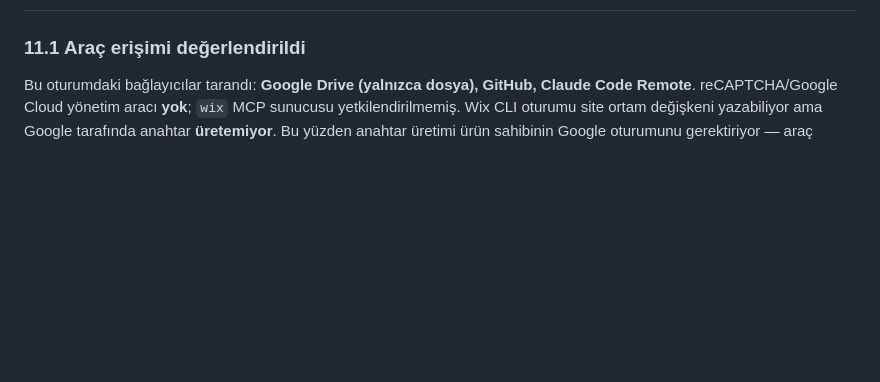
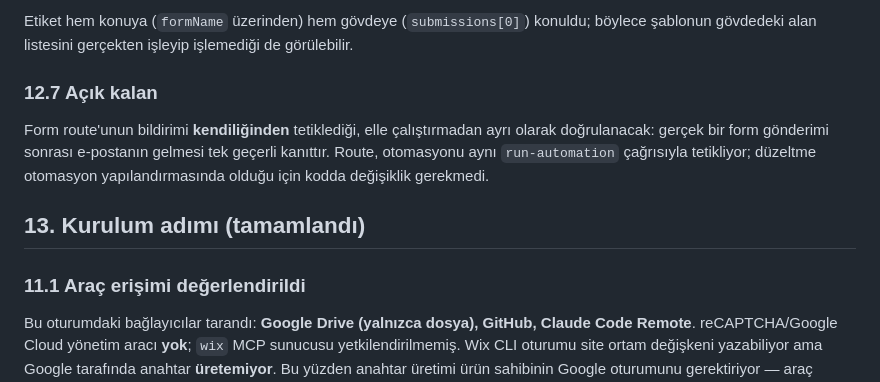
Before and after one commit to hptw-turker/csuite, a Markdown page: docs/10-cms-korumali-sunucu-gonderimi-ve-bildirim.md, the part around one of its changes. GitHub-like rendering; blank space fills up the shorter version.

```diff
--- a/docs/10-cms-korumali-sunucu-gonderimi-ve-bildirim.md
+++ b/docs/10-cms-korumali-sunucu-gonderimi-ve-bildirim.md
@@ -422,3 +489,14 @@ diskte bırakılmadı.
+Etiket hem konuya (`formName` üzerinden) hem gövdeye (`submissions[0]`) konuldu; böylece
+şablonun gövdedeki alan listesini gerçekten işleyip işlemediği de görülebilir.
+
+### 12.7 Açık kalan
+
+Form route'unun bildirimi **kendiliğinden** tetiklediği, elle çalıştırmadan ayrı olarak
+doğrulanacak: gerçek bir form gönderimi sonrası e-postanın gelmesi tek geçerli kanıttır.
+Route, otomasyonu aynı `run-automation` çağrısıyla tetikliyor; düzeltme otomasyon
+yapılandırmasında olduğu için kodda değişiklik gerekmedi.
+
+## 13. Kurulum adımı (tamamlandı)
 
 ### 11.1 Araç erişimi değerlendirildi
 
```
Also changed, not shown: other parts of docs/10-cms-korumali-sunucu-gonderimi-ve-bildirim.md (+68 -1 lines).
